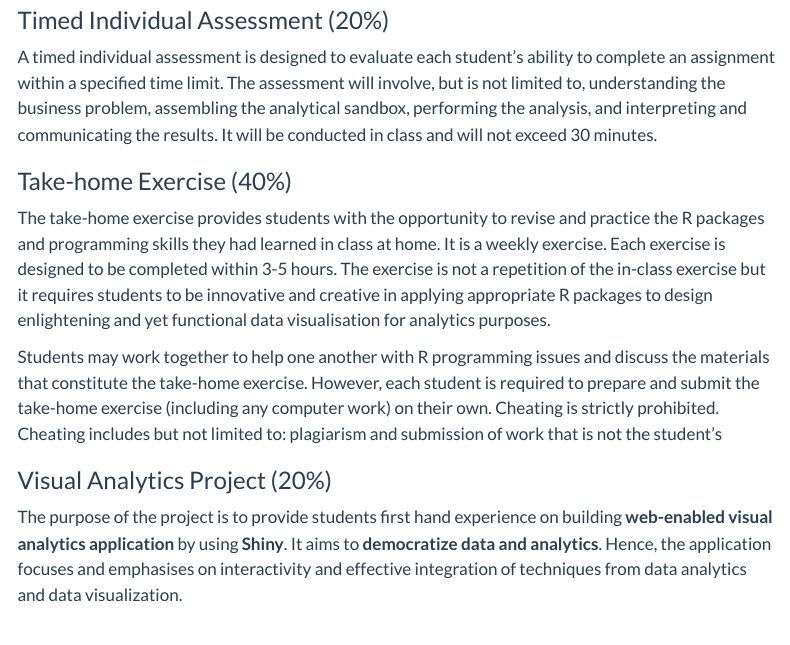
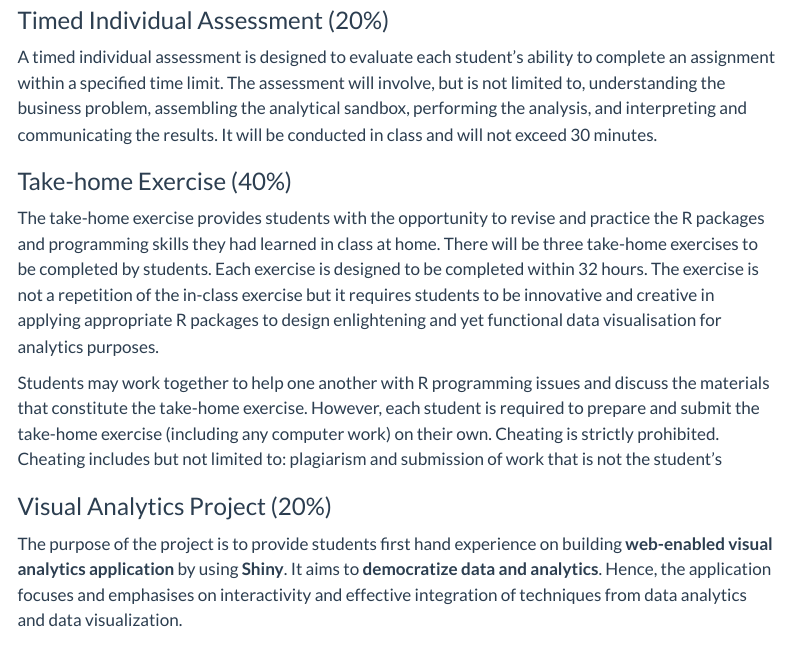
Before and after one commit to tskam/ISSS608-AY2025-26Jan, a Quarto document (Syllabus.qmd): the page in a window 1100 px wide, from 3070 px down. Rendered offline with R 4.5, knitr and Pandoc in place of Quarto, with nearby package versions; menus at the side of the page are left out.

Commit message:
Commit after updated the index and syllabus pages.

```diff
--- a/Syllabus.qmd
+++ b/Syllabus.qmd
@@ -104,7 +103,7 @@ A timed individual assessment is designed to evaluate each student's ability to
 
 ### Take-home Exercise (40%)
 
-The take-home exercise provides students with the opportunity to revise and practice the R packages and programming skills they had learned in class at home. It is a weekly exercise. Each exercise is designed to be completed within 3-5 hours. The exercise is not a repetition of the in-class exercise but it requires students to be innovative and creative in applying appropriate R packages to design enlightening and yet functional data visualisation for analytics purposes.
+The take-home exercise provides students with the opportunity to revise and practice the R packages and programming skills they had learned in class at home. There will be three take-home exercises to be completed by students. Each exercise is designed to be completed within 32 hours. The exercise is not a repetition of the in-class exercise but it requires students to be innovative and creative in applying appropriate R packages to design enlightening and yet functional data visualisation for analytics purposes.
 
 Students may work together to help one another with R programming issues and discuss the materials that constitute the take-home exercise. However, each student is required to prepare and submit the take-home exercise (including any computer work) on their own. Cheating is strictly prohibited. Cheating includes but not limited to: plagiarism and submission of work that is not the student's
 
```
Also changed, not shown: index.qmd (+1 -1 lines), Syllabus.qmd (1 more changed lines), 3 other files.
